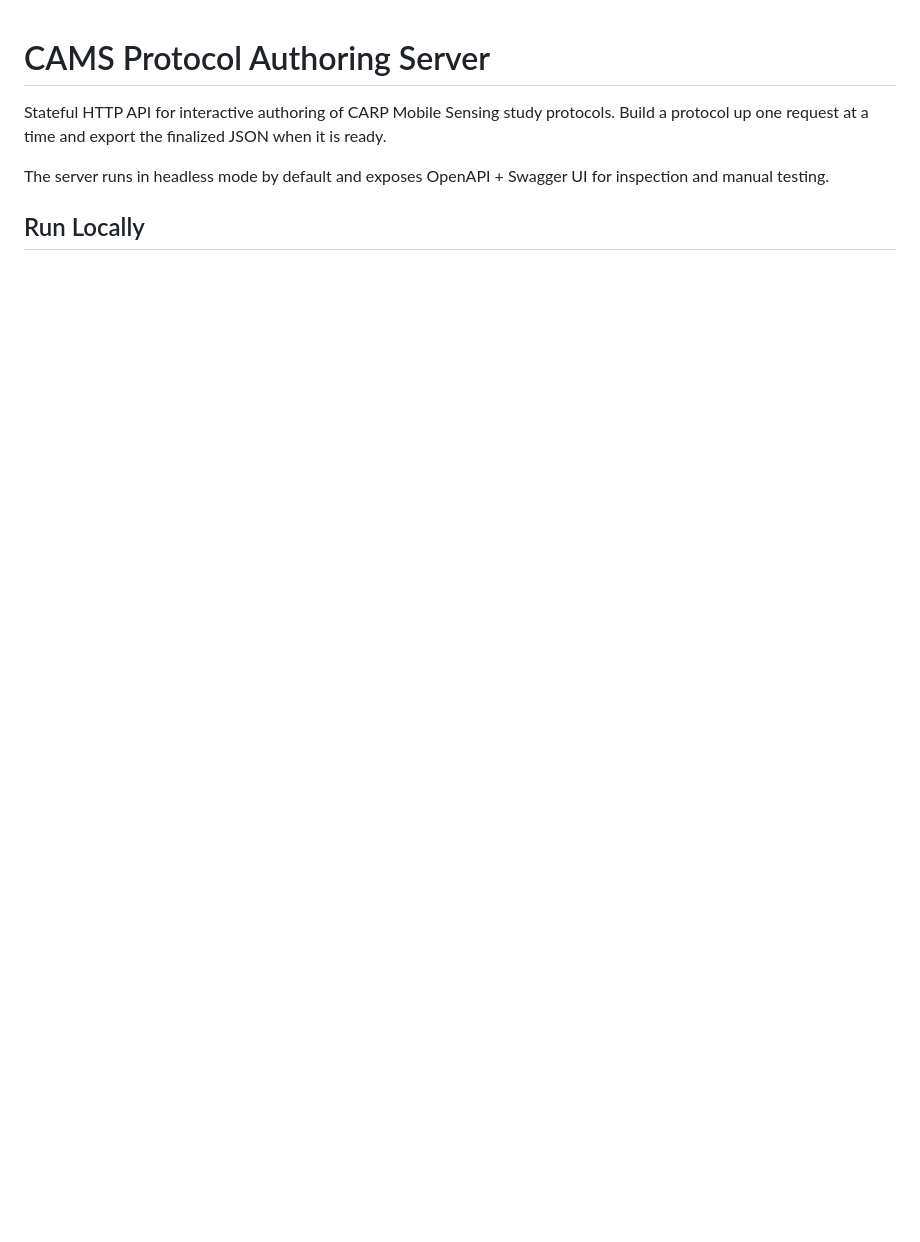
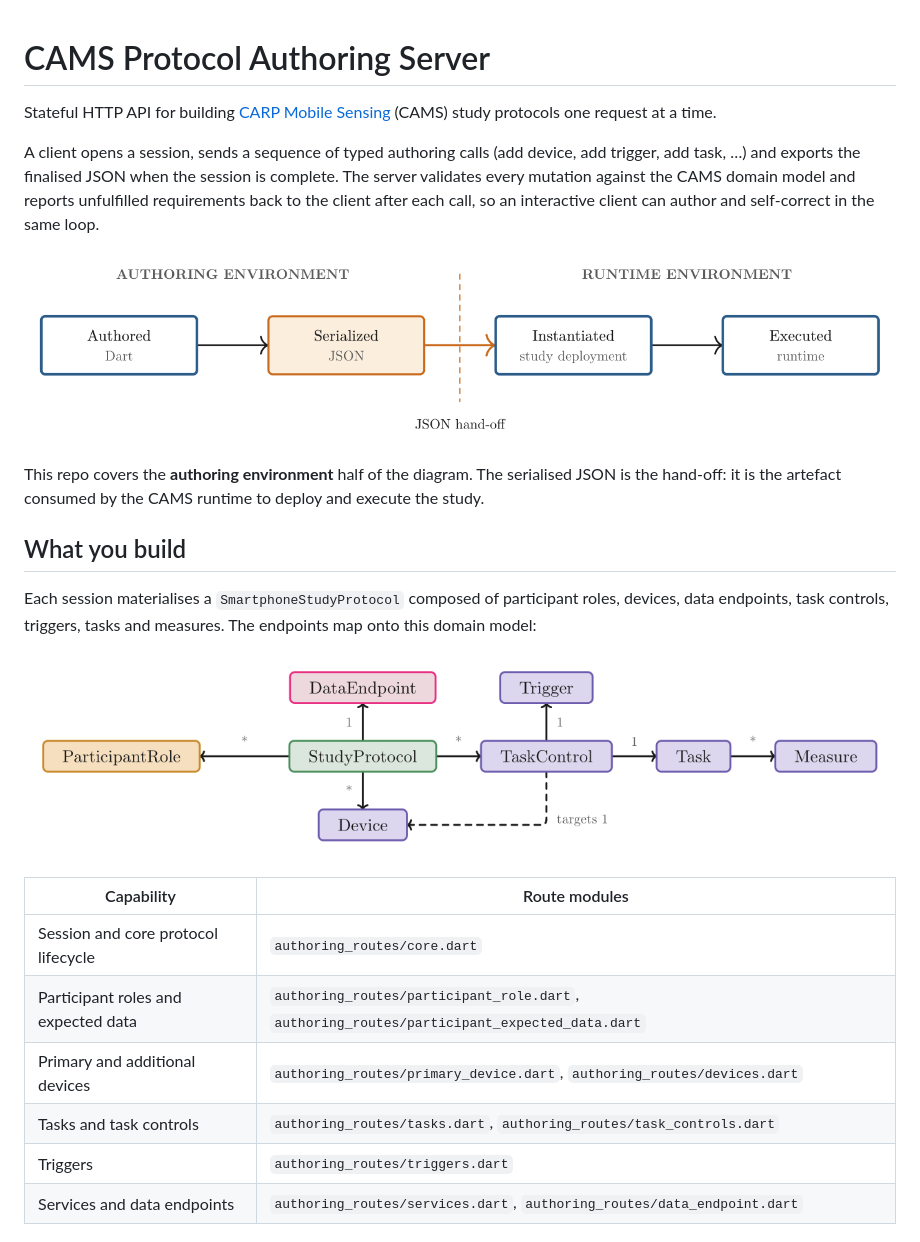
Before and after one commit to Congiuntivo/cams-authoring-server, a Markdown page: README.md, the part around one of its changes. Rendered like a GitHub page; pictures changed too: docs/images/protocol-lifecycle.png (added), docs/images/study-protocol-domain-model.png (added); blank space fills up the shorter version.

```diff
--- a/README.md
+++ b/README.md
@@ -1,7 +1,25 @@
 # CAMS Protocol Authoring Server
 
-Stateful HTTP API for interactive authoring of CARP Mobile Sensing study protocols. Build a protocol up one request at a time and export the finalized JSON when it is ready.
+Stateful HTTP API for building [CARP Mobile Sensing](https://github.com/cph-cachet/carp.sensing-flutter) (CAMS) study protocols one request at a time.
 
-The server runs in headless mode by default and exposes OpenAPI + Swagger UI for inspection and manual testing.
+A client opens a session, sends a sequence of typed authoring calls (add device, add trigger, add task, …) and exports the finalised JSON when the session is complete. The server validates every mutation against the CAMS domain model and reports unfulfilled requirements back to the client after each call, so an interactive client can author and self-correct in the same loop.
 
-## Run Locally
+![Protocol lifecycle: authoring → runtime](docs/images/protocol-lifecycle.png)
+
+This repo covers the **authoring environment** half of the diagram. The serialised JSON is the hand-off: it is the artefact consumed by the CAMS runtime to deploy and execute the study.
+
+## What you build
+
+Each session materialises a `SmartphoneStudyProtocol` composed of participant roles, devices, data endpoints, task controls, triggers, tasks and measures. The endpoints map onto this domain model:
+
+![CAMS study-protocol domain model](docs/images/study-protocol-domain-model.png)
+
+| Capability                           | Route modules                                                                               |
+| ------------------------------------ | ------------------------------------------------------------------------------------------- |
+| Session and core protocol lifecycle  | `authoring_routes/core.dart`                                                                |
+| Participant roles and expected data  | `authoring_routes/participant_role.dart`, `authoring_routes/participant_expected_data.dart` |
+| Primary and additional devices       | `authoring_routes/primary_device.dart`, `authoring_routes/devices.dart`                     |
+| Tasks and task controls              | `authoring_routes/tasks.dart`, `authoring_routes/task_controls.dart`                        |
+| Triggers                             | `authoring_routes/triggers.dart`                                                            |
+| Services and data endpoints          | `authoring_routes/services.dart`, `authoring_routes/data_endpoint.dart`                     |
+
```
Also changed, not shown: other parts of README.md (+36 -47 lines), docs/images/typed-call-interaction.png (added).
